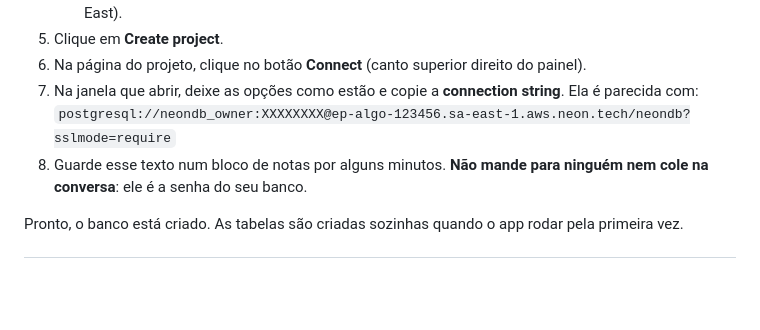
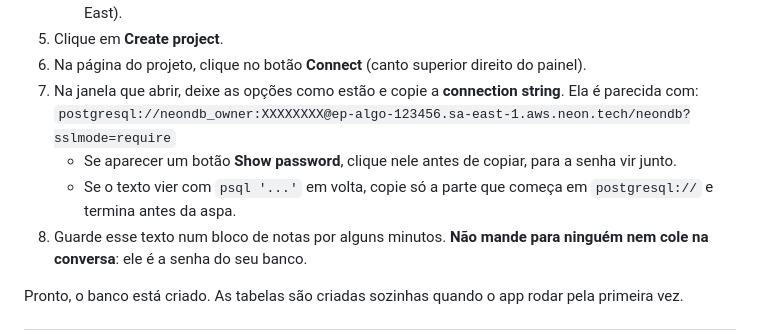
Before and after one commit to gustavocavaleti2407-png/AppPontoStazzy, a Markdown page: PUBLICAR.md, the part around the change. Drawn GitHub-style; blank space fills up the shorter version.

Commit message:
PUBLICAR: dicas para copiar a connection string do Neon
Co-Authored-By: Claude Opus 5.5 (1M context) <noreply@anthropic.com>
Claude-Session: https://claude.ai/code/session_01V1hKUthywrxxBnQ87JRXTc

```diff
--- a/PUBLICAR.md
+++ b/PUBLICAR.md
@@ -17,6 +17,8 @@ Tempo estimado: 15 minutos. Você vai precisar só da sua conta do GitHub.
 6. Na página do projeto, clique no botão **Connect** (canto superior direito do painel).
 7. Na janela que abrir, deixe as opções como estão e copie a **connection string**. Ela é parecida com:
    `postgresql://neondb_owner:XXXXXXXX@ep-algo-123456.sa-east-1.aws.neon.tech/neondb?sslmode=require`
+   - Se aparecer um botão **Show password**, clique nele antes de copiar, para a senha vir junto.
+   - Se o texto vier com `psql '...'` em volta, copie só a parte que começa em `postgresql://` e termina antes da aspa.
 8. Guarde esse texto num bloco de notas por alguns minutos. **Não mande para ninguém nem cole na conversa**: ele é a senha do seu banco.
 
 Pronto, o banco está criado. As tabelas são criadas sozinhas quando o app rodar pela primeira vez.
```
